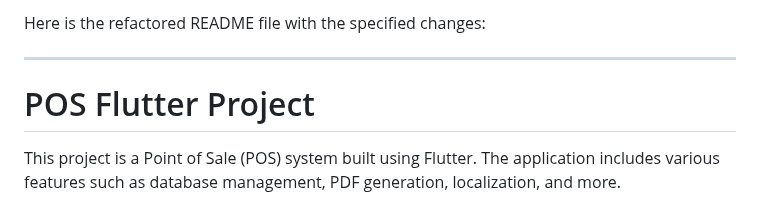
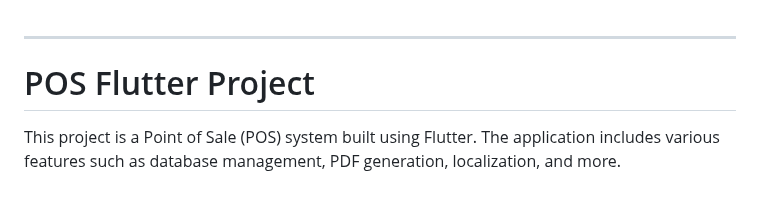
Before and after one commit to engbasel/Pos-dashboard-small-business, a Markdown page: README.md, the part around the change. GitHub-like rendering.

```diff
--- a/README.md
+++ b/README.md
@@ -1,5 +1,3 @@
-Here is the refactored README file with the specified changes:
-
 ---
 
 # POS Flutter Project
```
